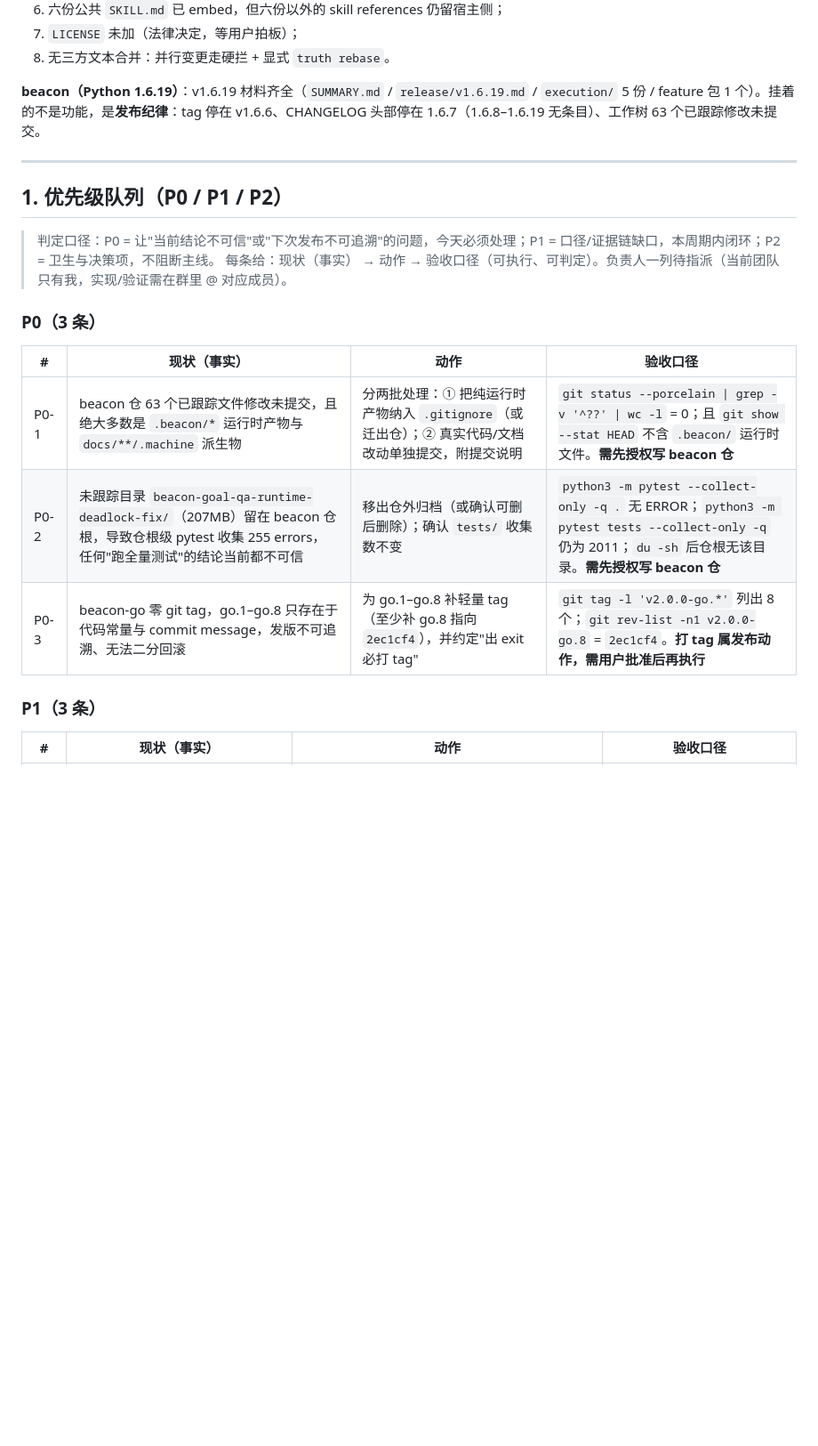
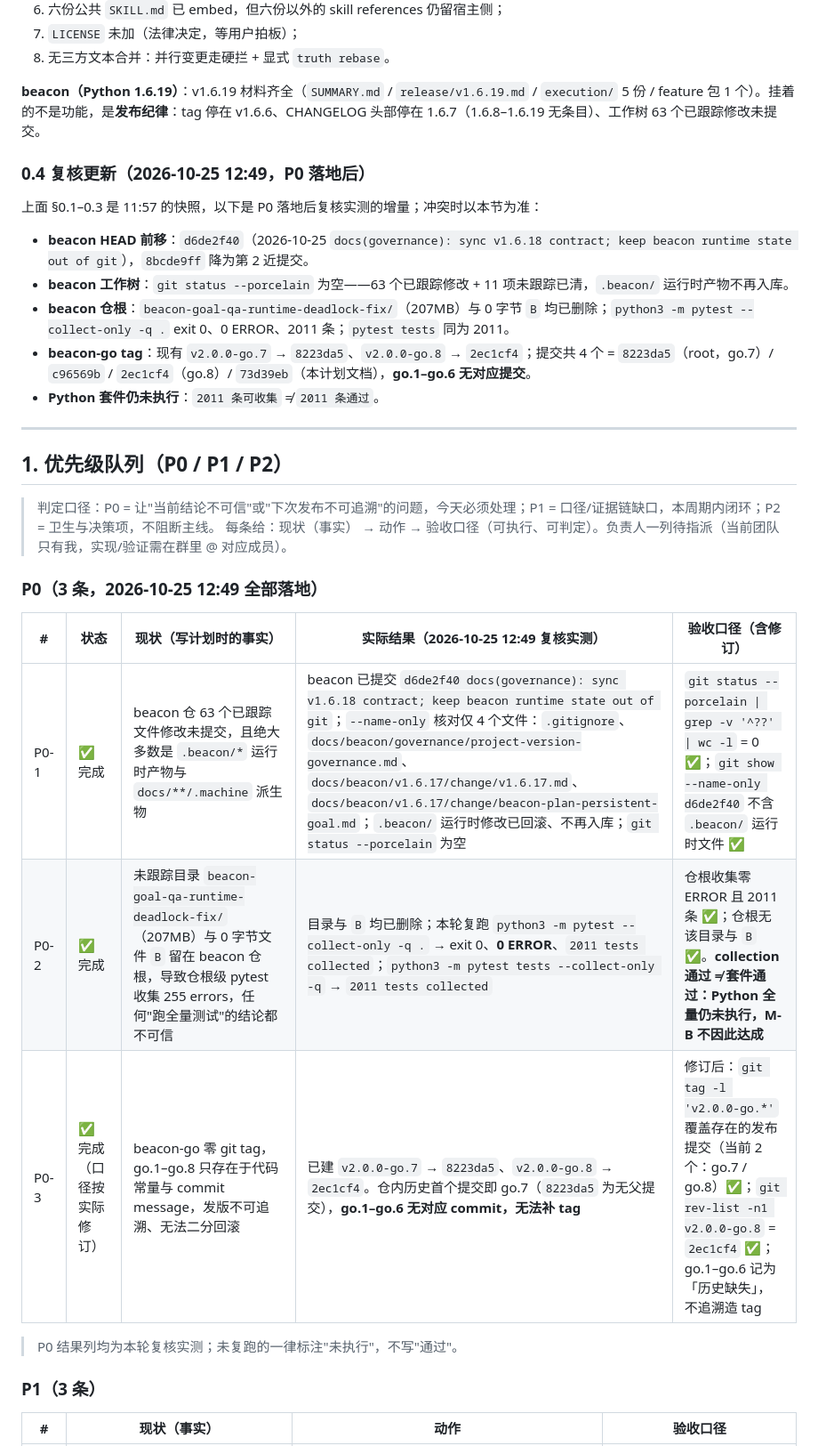
Before and after one commit to justin-mc-lai/beacon-go, a Markdown page: docs/plan/2026-10-25-plan.md, the part around one of its changes. Shown at 89% size. Rendered like a GitHub page; blank space fills up the shorter version.

Commit message:
docs(plan): record P0 completion and tag reality

```diff
--- a/docs/plan/2026-10-25-plan.md
+++ b/docs/plan/2026-10-25-plan.md
@@ -47,6 +47,16 @@
 
 **beacon（Python 1.6.19）**：v1.6.19 材料齐全（`SUMMARY.md` / `release/v1.6.19.md` / `execution/` 5 份 / feature 包 1 个）。挂着的不是功能，是**发布纪律**：tag 停在 v1.6.6、CHANGELOG 头部停在 1.6.7（1.6.8–1.6.19 无条目）、工作树 63 个已跟踪修改未提交。
 
+### 0.4 复核更新（2026-10-25 12:49，P0 落地后）
+
+上面 §0.1–0.3 是 11:57 的快照，以下是 P0 落地后复核实测的增量；冲突时以本节为准：
+
+- **beacon HEAD 前移**：`d6de2f40`（2026-10-25 `docs(governance): sync v1.6.18 contract; keep beacon runtime state out of git`），`8bcde9ff` 降为第 2 近提交。
+- **beacon 工作树**：`git status --porcelain` 为空——63 个已跟踪修改 + 11 项未跟踪已清，`.beacon/` 运行时产物不再入库。
+- **beacon 仓根**：`beacon-goal-qa-runtime-deadlock-fix/`（207MB）与 0 字节 `B` 均已删除；`python3 -m pytest --collect-only -q .` exit 0、0 ERROR、2011 条；`pytest tests` 同为 2011。
+- **beacon-go tag**：现有 `v2.0.0-go.7` → `8223da5`、`v2.0.0-go.8` → `2ec1cf4`；提交共 4 个 = `8223da5`（root，go.7）/ `c96569b` / `2ec1cf4`（go.8）/ `73d39eb`（本计划文档），**go.1–go.6 无对应提交**。
+- **Python 套件仍未执行**：`2011 条可收集` ≠ `2011 条通过`。
+
 ---
 
 ## 1. 优先级队列（P0 / P1 / P2）
@@ -54,13 +64,15 @@
 > 判定口径：P0 = 让"当前结论不可信"或"下次发布不可追溯"的问题，今天必须处理；P1 = 口径/证据链缺口，本周期内闭环；P2 = 卫生与决策项，不阻断主线。
 > 每条给：现状（事实） → 动作 → 验收口径（可执行、可判定）。负责人一列待指派（当前团队只有我，实现/验证需在群里 @ 对应成员）。
 
-### P0（3 条）
+### P0（3 条，2026-10-25 12:49 全部落地）
 
-| # | 现状（事实） | 动作 | 验收口径 |
-|---|---|---|---|
-| P0-1 | beacon 仓 63 个已跟踪文件修改未提交，且绝大多数是 `.beacon/*` 运行时产物与 `docs/**/.machine` 派生物 | 分两批处理：① 把纯运行时产物纳入 `.gitignore`（或迁出仓）；② 真实代码/文档改动单独提交，附提交说明 | `git status --porcelain \| grep -v '^??' \| wc -l` = 0；且 `git show --stat HEAD` 不含 `.beacon/` 运行时文件。**需先授权写 beacon 仓** |
-| P0-2 | 未跟踪目录 `beacon-goal-qa-runtime-deadlock-fix/`（207MB）留在 beacon 仓根，导致仓根级 pytest 收集 255 errors，任何"跑全量测试"的结论当前都不可信 | 移出仓外归档（或确认可删后删除）；确认 `tests/` 收集数不变 | `python3 -m pytest --collect-only -q .` 无 ERROR；`python3 -m pytest tests --collect-only -q` 仍为 2011；`du -sh` 后仓根无该目录。**需先授权写 beacon 仓** |
-| P0-3 | beacon-go 零 git tag，go.1–go.8 只存在于代码常量与 commit message，发版不可追溯、无法二分回滚 | 为 go.1–go.8 补轻量 tag（至少补 go.8 指向 `2ec1cf4`），并约定"出 exit 必打 tag" | `git tag -l 'v2.0.0-go.*'` 列出 8 个；`git rev-list -n1 v2.0.0-go.8` = `2ec1cf4`。**打 tag 属发布动作，需用户批准后再执行** |
+| # | 状态 | 现状（写计划时的事实） | 实际结果（2026-10-25 12:49 复核实测） | 验收口径（含修订） |
+|---|---|---|---|---|
+| P0-1 | ✅ 完成 | beacon 仓 63 个已跟踪文件修改未提交，且绝大多数是 `.beacon/*` 运行时产物与 `docs/**/.machine` 派生物 | beacon 已提交 `d6de2f40 docs(governance): sync v1.6.18 contract; keep beacon runtime state out of git`；`--name-only` 核对仅 4 个文件：`.gitignore`、`docs/beacon/governance/project-version-governance.md`、`docs/beacon/v1.6.17/change/v1.6.17.md`、`docs/beacon/v1.6.17/change/beacon-plan-persistent-goal.md`；`.beacon/` 运行时修改已回滚、不再入库；`git status --porcelain` 为空 | `git status --porcelain \| grep -v '^??' \| wc -l` = 0 ✅；`git show --name-only d6de2f40` 不含 `.beacon/` 运行时文件 ✅ |
+| P0-2 | ✅ 完成 | 未跟踪目录 `beacon-goal-qa-runtime-deadlock-fix/`（207MB）与 0 字节文件 `B` 留在 beacon 仓根，导致仓根级 pytest 收集 255 errors，任何"跑全量测试"的结论都不可信 | 目录与 `B` 均已删除；本轮复跑 `python3 -m pytest --collect-only -q .` → exit 0、**0 ERROR**、`2011 tests collected`；`python3 -m pytest tests --collect-only -q` → `2011 tests collected` | 仓根收集零 ERROR 且 2011 条 ✅；仓根无该目录与 `B` ✅。**collection 通过 ≠ 套件通过：Python 全量仍未执行，M-B 不因此达成** |
+| P0-3 | ✅ 完成（口径按实际修订） | beacon-go 零 git tag，go.1–go.8 只存在于代码常量与 commit message，发版不可追溯、无法二分回滚 | 已建 `v2.0.0-go.7` → `8223da5`、`v2.0.0-go.8` → `2ec1cf4`。仓内历史首个提交即 go.7（`8223da5` 为无父提交），**go.1–go.6 无对应 commit，无法补 tag** | 修订后：`git tag -l 'v2.0.0-go.*'` 覆盖存在的发布提交（当前 2 个：go.7 / go.8）✅；`git rev-list -n1 v2.0.0-go.8` = `2ec1cf4` ✅；go.1–go.6 记为「历史缺失」，不追溯造 tag |
+
+> P0 结果列均为本轮复核实测；未复跑的一律标注"未执行"，不写"通过"。
 
 ### P1（3 条）
 
```
Also changed, not shown: other parts of docs/plan/2026-10-25-plan.md (+4 -4 lines).
